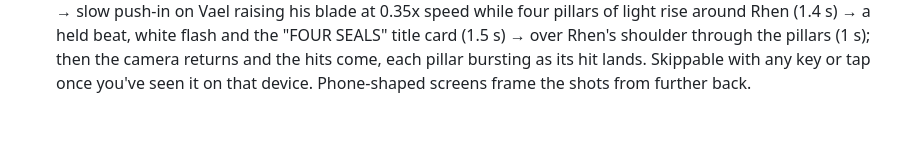
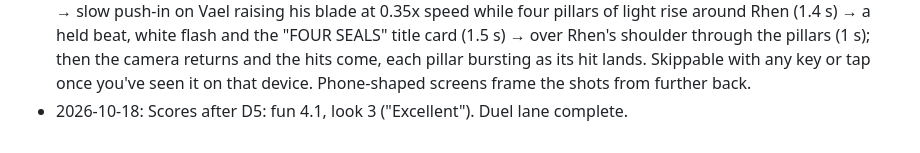
Before and after one commit to crabtoast90-dev/practice-rpg, a Markdown page: DECISIONS.md, the part around the change. GitHub-like rendering.

```diff
--- a/DECISIONS.md
+++ b/DECISIONS.md
@@ -34,3 +34,4 @@ One dated line per decision the user makes. Lines marked *(my call)* are technic
 - 2026-10-18 *(my call)*: The check's Dragoon run uses `?tune=rival.hp:20000,dragoon.mp:140`: 100 MP can't pay for all four spells (140), and Vael must outlast them.
 - 2026-10-18: Scores after D4: fun 3.7, look 2.2 ("Very good!").
 - 2026-10-18 *(my call)*: D5 Four Seals cinematic, played before both the opener and the last gasp: wide shot (1 s) → slow push-in on Vael raising his blade at 0.35x speed while four pillars of light rise around Rhen (1.4 s) → a held beat, white flash and the "FOUR SEALS" title card (1.5 s) → over Rhen's shoulder through the pillars (1 s); then the camera returns and the hits come, each pillar bursting as its hit lands. Skippable with any key or tap once you've seen it on that device. Phone-shaped screens frame the shots from further back.
+- 2026-10-18: Scores after D5: fun 4.1, look 3 ("Excellent"). Duel lane complete.
```
Also changed, not shown: LOG.md (+1 -0 lines).
